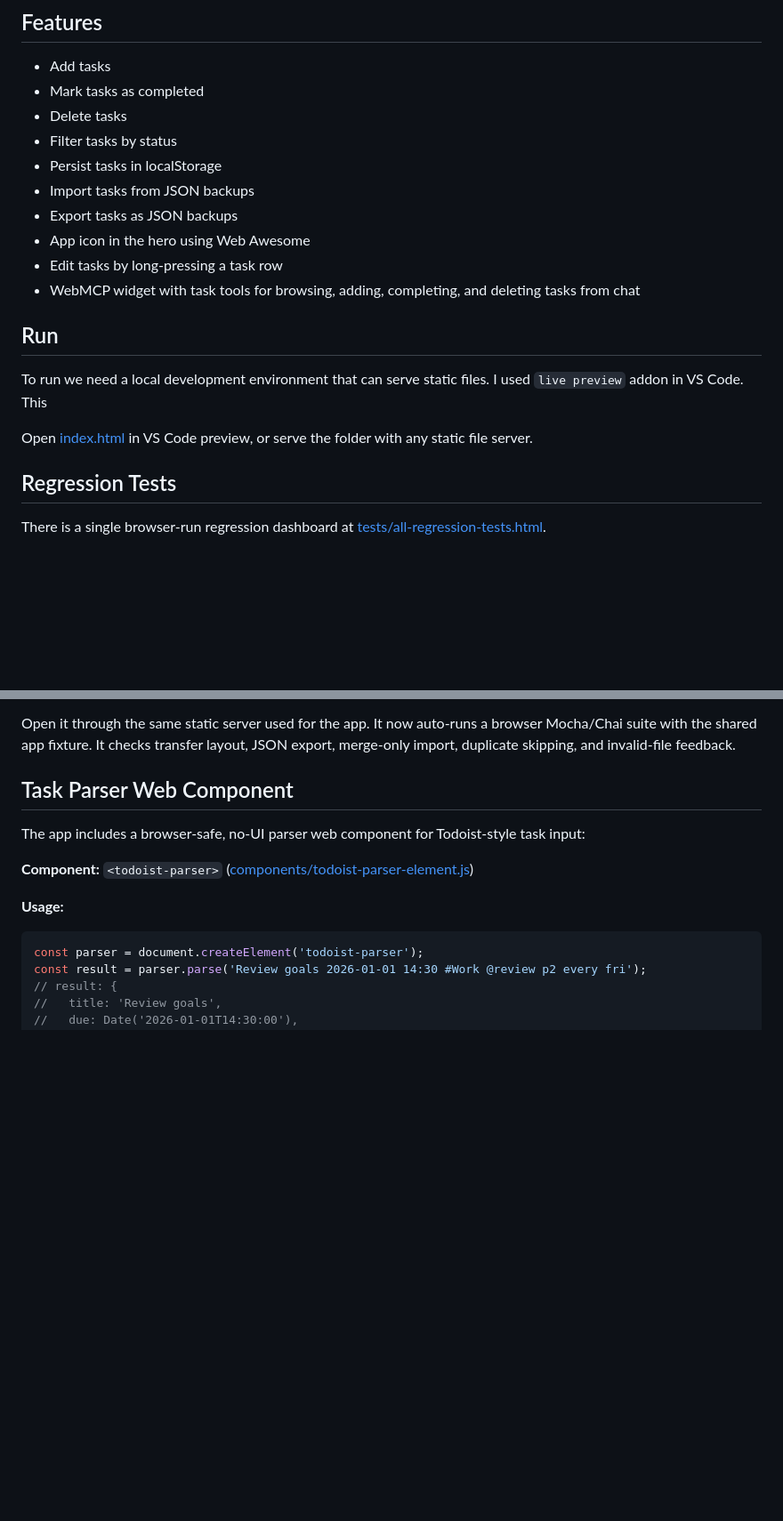
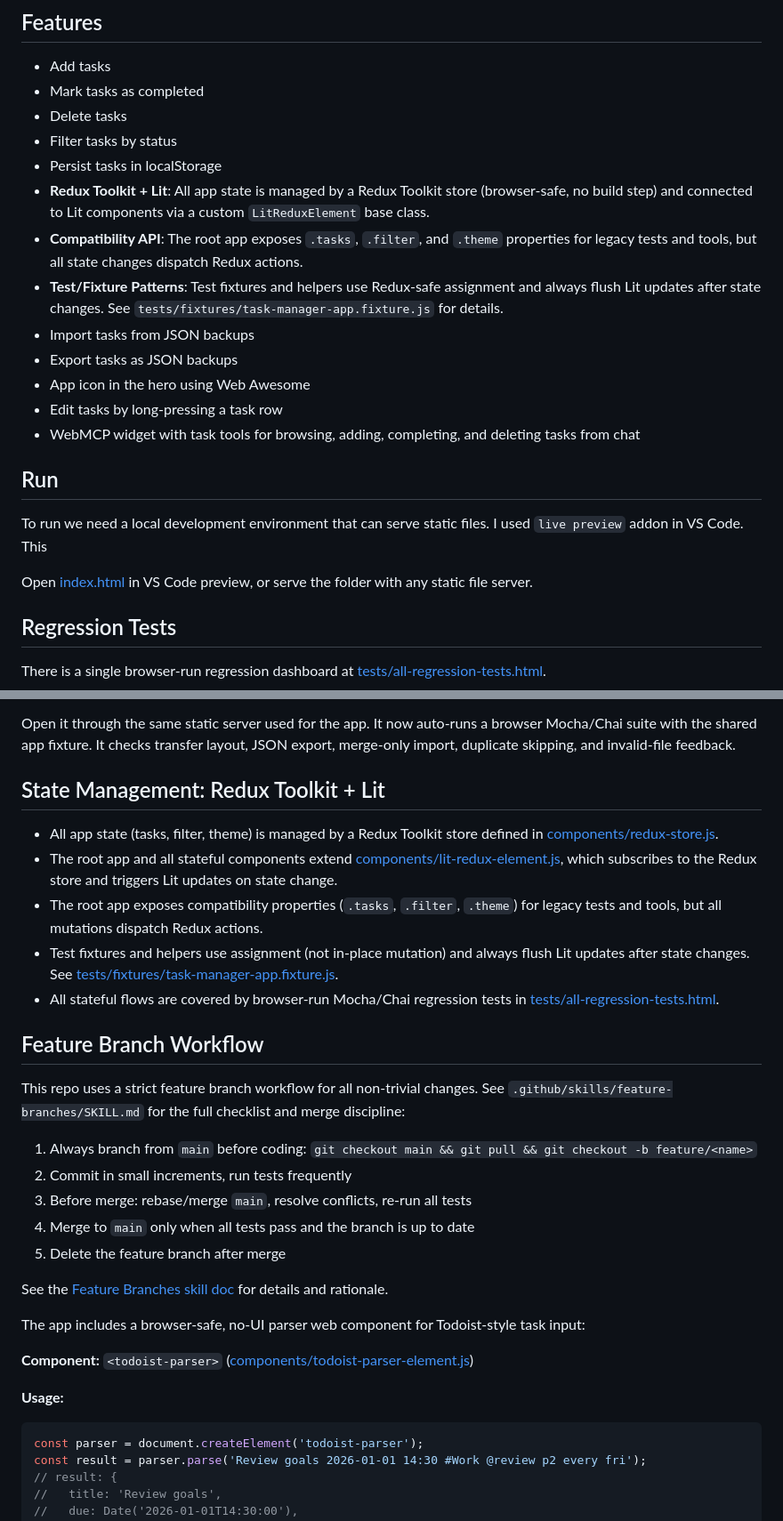
Before and after one commit to OrenBochman/agentic-todoist-lit-no-build, a Markdown page: README.md, 2 parts joined by grey strips. Shown at 89% size. Rendered like a GitHub page; blank space fills up the shorter version.

Commit message:
docs: update README for Redux Toolkit + Lit integration, compatibility API, and feature branch workflow

```diff
--- a/README.md
+++ b/README.md
@@ -14,11 +15,15 @@ This workspace contains a task manager web app built with Lit in plain JavaScrip
 - Delete tasks
 - Filter tasks by status
 - Persist tasks in localStorage
+- **Redux Toolkit + Lit**: All app state is managed by a Redux Toolkit store (browser-safe, no build step) and connected to Lit components via a custom `LitReduxElement` base class.
+- **Compatibility API**: The root app exposes `.tasks`, `.filter`, and `.theme` properties for legacy tests and tools, but all state changes dispatch Redux actions.
+- **Test/Fixture Patterns**: Test fixtures and helpers use Redux-safe assignment and always flush Lit updates after state changes. See `tests/fixtures/task-manager-app.fixture.js` for details.
 - Import tasks from JSON backups
 - Export tasks as JSON backups
 - App icon in the hero using Web Awesome
 - Edit tasks by long-pressing a task row
 - WebMCP widget with task tools for browsing, adding, completing, and deleting tasks from chat
+
 
 ## Run
 
@@ -26,6 +31,7 @@ To run we need a local development environment that can serve static files.  I u
 This
 
 Open [index.html](./index.html) in VS Code preview, or serve the folder with any static file server.
+
 
 ## Regression Tests
 
@@ -50,7 +56,26 @@ There is also a transfer regression test at [tests/task-transfer-regression.html
 Open it through the same static server used for the app. It now auto-runs a browser Mocha/Chai suite with the shared app fixture. It checks transfer layout, JSON export, merge-only import, duplicate skipping, and invalid-file feedback.
 
 
-## Task Parser Web Component
+
+## State Management: Redux Toolkit + Lit
+
+- All app state (tasks, filter, theme) is managed by a Redux Toolkit store defined in [components/redux-store.js](components/redux-store.js).
+- The root app and all stateful components extend [components/lit-redux-element.js](components/lit-redux-element.js), which subscribes to the Redux store and triggers Lit updates on state change.
+- The root app exposes compatibility properties (`.tasks`, `.filter`, `.theme`) for legacy tests and tools, but all mutations dispatch Redux actions.
+- Test fixtures and helpers use assignment (not in-place mutation) and always flush Lit updates after state changes. See [tests/fixtures/task-manager-app.fixture.js](tests/fixtures/task-manager-app.fixture.js).
+- All stateful flows are covered by browser-run Mocha/Chai regression tests in [tests/all-regression-tests.html](tests/all-regression-tests.html).
+
+## Feature Branch Workflow
+
+This repo uses a strict feature branch workflow for all non-trivial changes. See `.github/skills/feature-branches/SKILL.md` for the full checklist and merge discipline:
+
+1. Always branch from `main` before coding: `git checkout main && git pull && git checkout -b feature/<name>`
+2. Commit in small increments, run tests frequently
+3. Before merge: rebase/merge `main`, resolve conflicts, re-run all tests
+4. Merge to `main` only when all tests pass and the branch is up to date
+5. Delete the feature branch after merge
+
+See the [Feature Branches skill doc](.github/skills/feature-branches/SKILL.md) for details and rationale.
 
 The app includes a browser-safe, no-UI parser web component for Todoist-style task input:
 
```
Also changed, not shown: other parts of README.md (+5 -0 lines).
